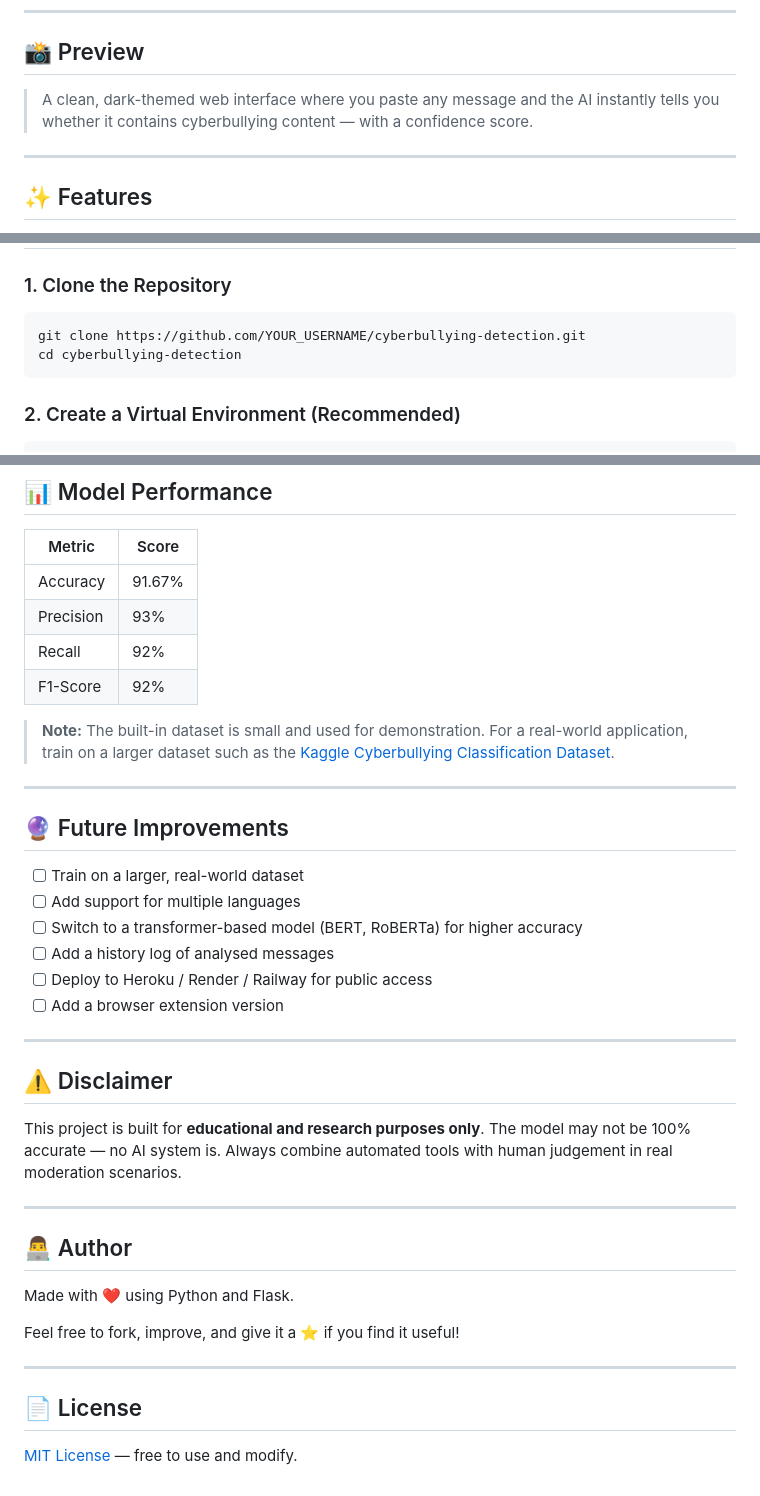
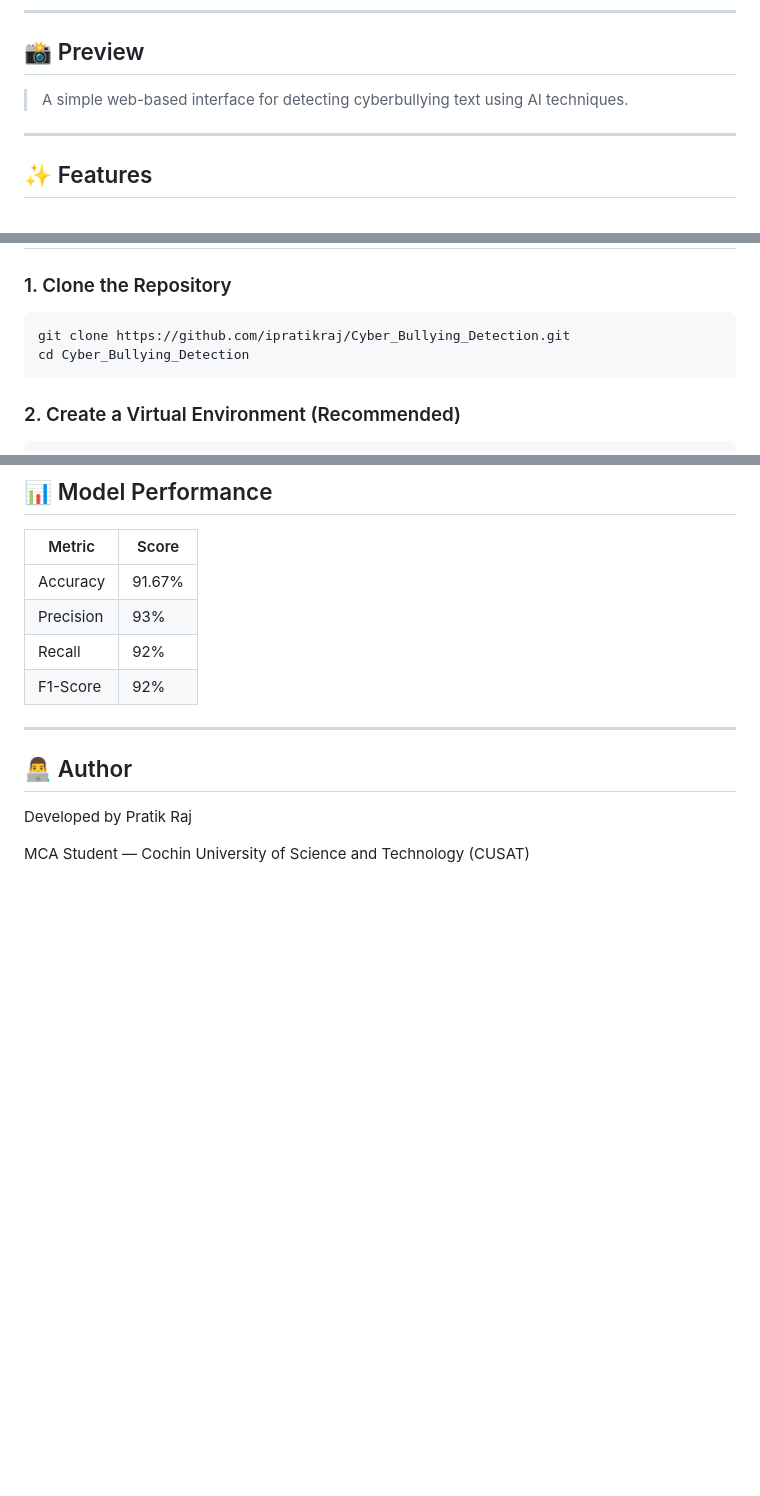
Before and after one commit to ipratikraj/Cyber_Bullying_Detection, a Markdown page: README.md, 3 parts joined by grey strips. GitHub-like rendering; blank space fills up the shorter version.

````diff
--- a/README.md
+++ b/README.md
@@ -6,7 +6,7 @@ An AI-powered web application that detects cyberbullying in text messages using
 
 ## 📸 Preview
 
-> A clean, dark-themed web interface where you paste any message and the AI instantly tells you whether it contains cyberbullying content — with a confidence score.
+> A simple web-based interface for detecting cyberbullying text using AI techniques.
 
 ---
 
@@ -71,8 +71,8 @@ cyberbullying-detection/
 ### 1. Clone the Repository
 
 ```bash
-git clone https://github.com/YOUR_USERNAME/cyberbullying-detection.git
-cd cyberbullying-detection
+git clone https://github.com/ipratikraj/Cyber_Bullying_Detection.git
+cd Cyber_Bullying_Detection
 ```
 
 ### 2. Create a Virtual Environment (Recommended)
@@ -128,35 +128,11 @@ Open your browser and go to: **http://127.0.0.1:5000**
 | Recall    | 92%     |
 | F1-Score  | 92%     |
 
-> **Note:** The built-in dataset is small and used for demonstration. For a real-world application, train on a larger dataset such as the [Kaggle Cyberbullying Classification Dataset](https://www.kaggle.com/datasets/andrewmvd/cyberbullying-classification).
-
----
-
-## 🔮 Future Improvements
-
-- [ ] Train on a larger, real-world dataset
-- [ ] Add support for multiple languages
-- [ ] Switch to a transformer-based model (BERT, RoBERTa) for higher accuracy
-- [ ] Add a history log of analysed messages
-- [ ] Deploy to Heroku / Render / Railway for public access
-- [ ] Add a browser extension version
-
----
-
-## ⚠️ Disclaimer
-
-This project is built for **educational and research purposes only**. The model may not be 100% accurate — no AI system is. Always combine automated tools with human judgement in real moderation scenarios.
 
 ---
 
 ## 👨‍💻 Author
 
-Made with ❤️ using Python and Flask.
+Developed by Pratik Raj
 
-Feel free to fork, improve, and give it a ⭐ if you find it useful!
-
----
-
-## 📄 License
-
-[MIT License](LICENSE) — free to use and modify.
+MCA Student — Cochin University of Science and Technology (CUSAT)
````
